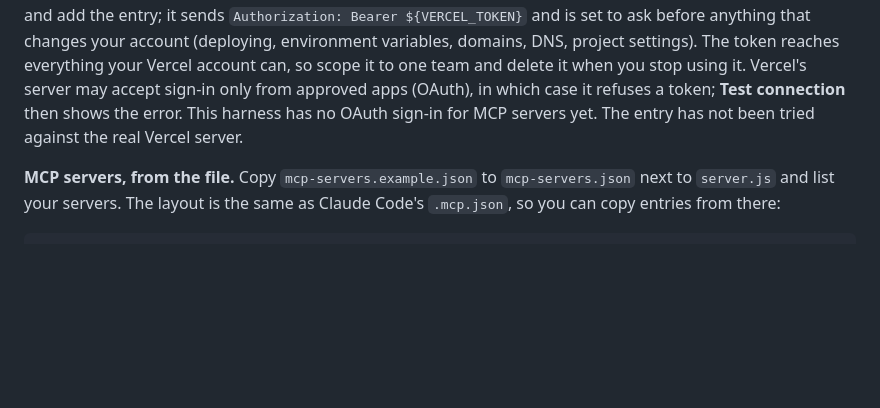
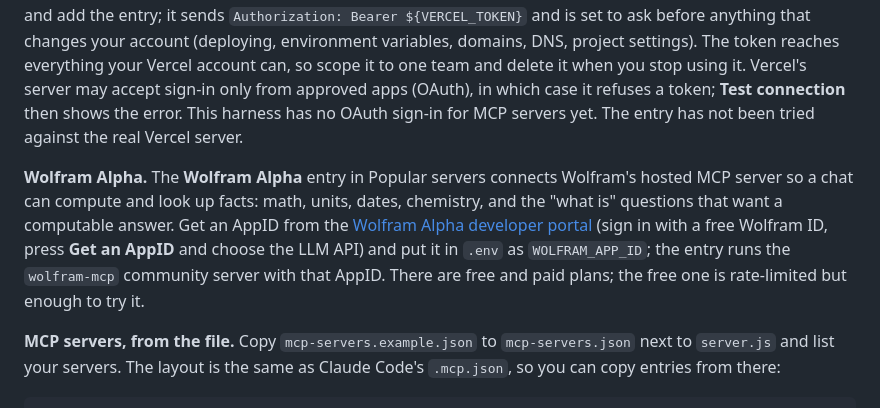
Before and after one commit to skyfly200/custom-ai-harness, a Markdown page: docs/chat.md, the part around the change. Rendered like a GitHub page; blank space fills up the shorter version.

```diff
--- a/docs/chat.md
+++ b/docs/chat.md
@@ -36,6 +36,8 @@ The chat page can give the model tools. While it answers, the model can call the
 **MCP servers, from the page.** Open **Tools** (a link on the Settings page, or Manage in the chat Options). **Add a server** takes a program (`npx`/`uvx` command, arguments, environment variables) or a web address (HTTP or SSE, with headers). **Test connection** connects without saving and lists the tools, or says what is wrong (for example that `uvx` isn't installed). **Popular servers** adds Memory, Fetch, Playwright and others in one click, or opens the form filled in for ones that need a folder or a key. Each server has an on/off switch and a tick per tool, so the model is offered only what you leave on. **Ask me before a tool runs** (Never, Tools that change something, Every tool) makes the chat show the tool's input and wait for your **Allow** before it runs; the server refuses the call without that confirmation. "Change" means any tool the server doesn't mark read-only, so a server that marks nothing asks every time. In `mcp-servers.json` it is `"askBefore": "writes"` or `"all"`. Saved values of environment variables and headers are never shown again (type a new one to replace it), and `${NAME}` references are shown as they are. Only admins, or this machine, can change servers, because a program server runs a command here. The page edits `mcp-servers.json`, so everything below still applies.
 
 **Vercel.** The **Vercel** entry in Popular servers connects Vercel's hosted MCP server (`https://mcp.vercel.com`) so a chat can read your projects, deployments, build and runtime logs, domains and environment variables, and help with deploys. Create an access token in Vercel (Account Settings, Tokens), put it in `.env` as `VERCEL_TOKEN`, and add the entry; it sends `Authorization: Bearer ${VERCEL_TOKEN}` and is set to ask before anything that changes your account (deploying, environment variables, domains, DNS, project settings). The token reaches everything your Vercel account can, so scope it to one team and delete it when you stop using it. Vercel's server may accept sign-in only from approved apps (OAuth), in which case it refuses a token; **Test connection** then shows the error. This harness has no OAuth sign-in for MCP servers yet. The entry has not been tried against the real Vercel server.
+
+**Wolfram Alpha.** The **Wolfram Alpha** entry in Popular servers connects Wolfram's hosted MCP server so a chat can compute and look up facts: math, units, dates, chemistry, and the "what is" questions that want a computable answer. Get an AppID from the [Wolfram Alpha developer portal](https://developer.wolframalpha.com/access) (sign in with a free Wolfram ID, press **Get an AppID** and choose the LLM API) and put it in `.env` as `WOLFRAM_APP_ID`; the entry runs the `wolfram-mcp` community server with that AppID. There are free and paid plans; the free one is rate-limited but enough to try it.
 
 **MCP servers, from the file.** Copy `mcp-servers.example.json` to `mcp-servers.json` next to `server.js` and list your servers. The layout is the same as Claude Code's `.mcp.json`, so you can copy entries from there:
 
```
Also changed, not shown: docs/neon.md (+1 -1 lines).
